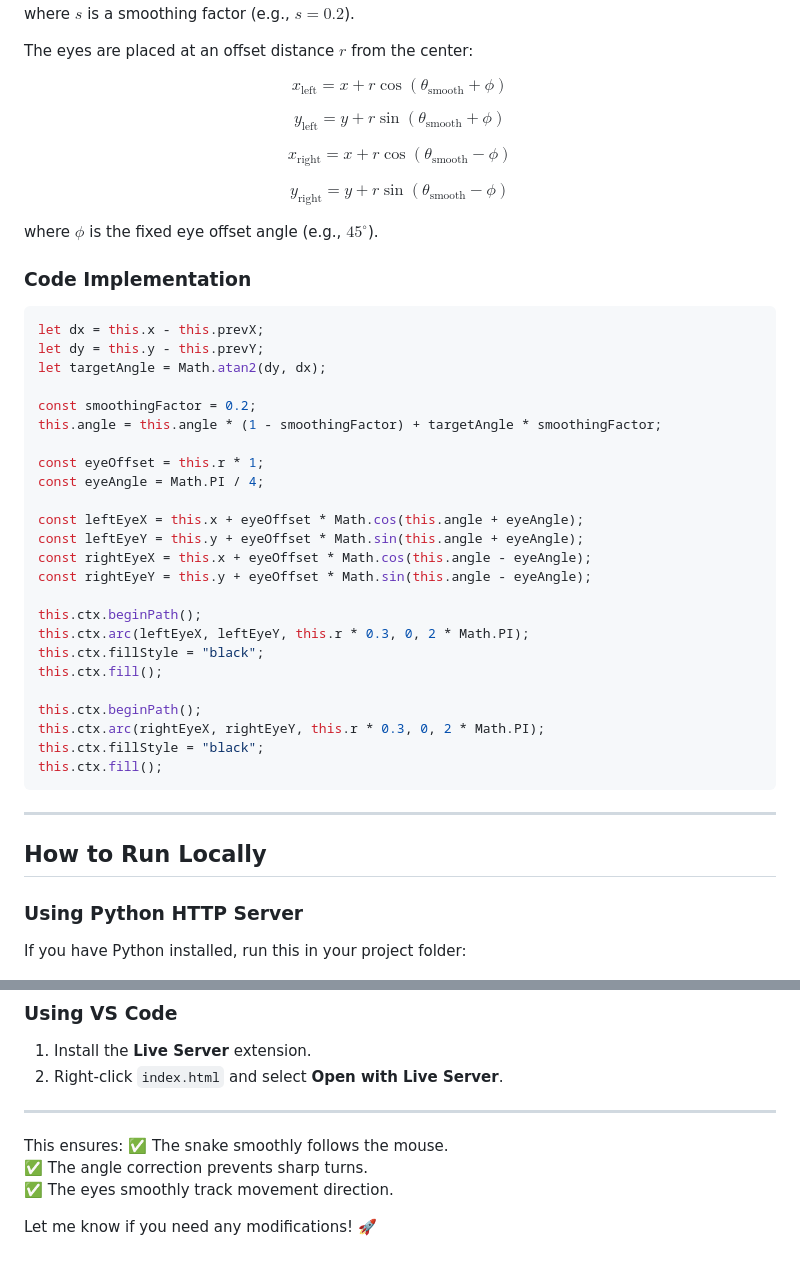
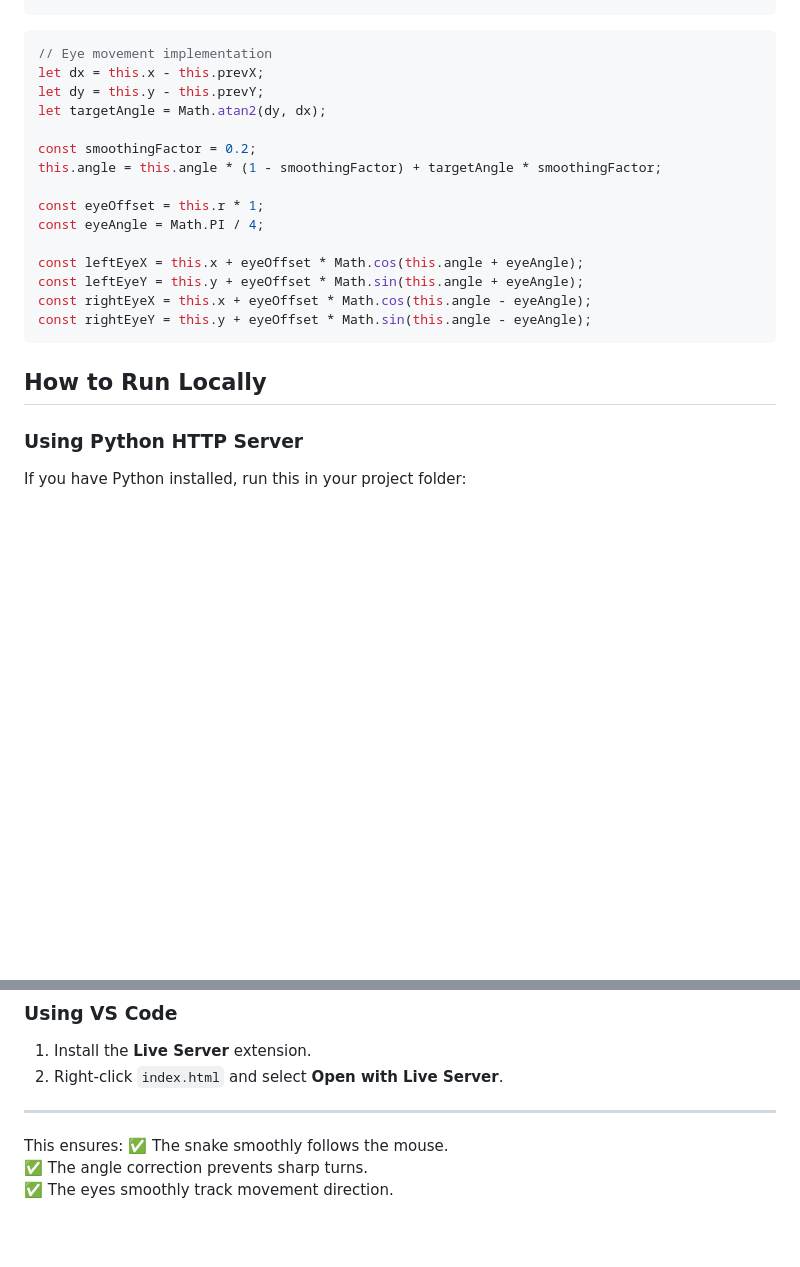
Before and after one commit to sudarshanmg/procedural, a Markdown page: README.md, 2 parts joined by grey strips. Rendered like a GitHub page; blank space fills up the shorter version.

````diff
--- a/README.md
+++ b/README.md
@@ -133,28 +114,5 @@ $$
-where $s$ is a smoothing factor (e.g., $s = 0.2$).
-
-The eyes are placed at an offset distance $r$ from the center:
-
-$$
-x_{\text{left}} = x + r \cos(\theta_{\text{smooth}} + \phi)
-$$
-
-$$
-y_{\text{left}} = y + r \sin(\theta_{\text{smooth}} + \phi)
-$$
-
-$$
-x_{\text{right}} = x + r \cos(\theta_{\text{smooth}} - \phi)
-$$
-
-$$
-y_{\text{right}} = y + r \sin(\theta_{\text{smooth}} - \phi)
-$$
-
-where $`\phi`$ is the fixed eye offset angle (e.g., $`45^\circ`$).
-
-### **Code Implementation**
-
 ```js
+// Eye movement implementation
 let dx = this.x - this.prevX;
 let dy = this.y - this.prevY;
 let targetAngle = Math.atan2(dy, dx);
@@ -169,21 +127,9 @@ const leftEyeX = this.x + eyeOffset * Math.cos(this.angle + eyeAngle);
 const leftEyeY = this.y + eyeOffset * Math.sin(this.angle + eyeAngle);
 const rightEyeX = this.x + eyeOffset * Math.cos(this.angle - eyeAngle);
 const rightEyeY = this.y + eyeOffset * Math.sin(this.angle - eyeAngle);
-
-this.ctx.beginPath();
-this.ctx.arc(leftEyeX, leftEyeY, this.r * 0.3, 0, 2 * Math.PI);
-this.ctx.fillStyle = "black";
-this.ctx.fill();
-
-this.ctx.beginPath();
-this.ctx.arc(rightEyeX, rightEyeY, this.r * 0.3, 0, 2 * Math.PI);
-this.ctx.fillStyle = "black";
-this.ctx.fill();
 ```
 
----
-
-## **How to Run Locally**
+## How to Run Locally
 
 ### **Using Python HTTP Server**
 
@@ -216,5 +162,3 @@ This ensures:
 ✅ The snake smoothly follows the mouse.
 ✅ The angle correction prevents sharp turns.
 ✅ The eyes smoothly track movement direction.
-
-Let me know if you need any modifications! 🚀
````
Also changed, not shown: other parts of README.md (+72 -91 lines).
